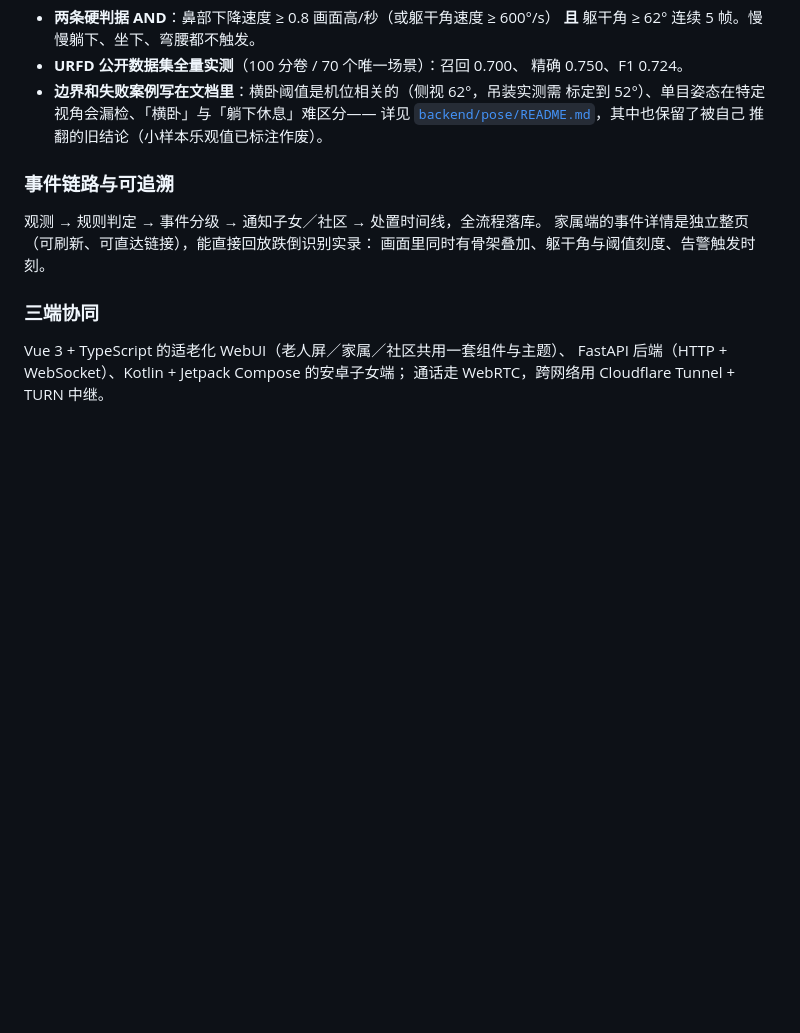
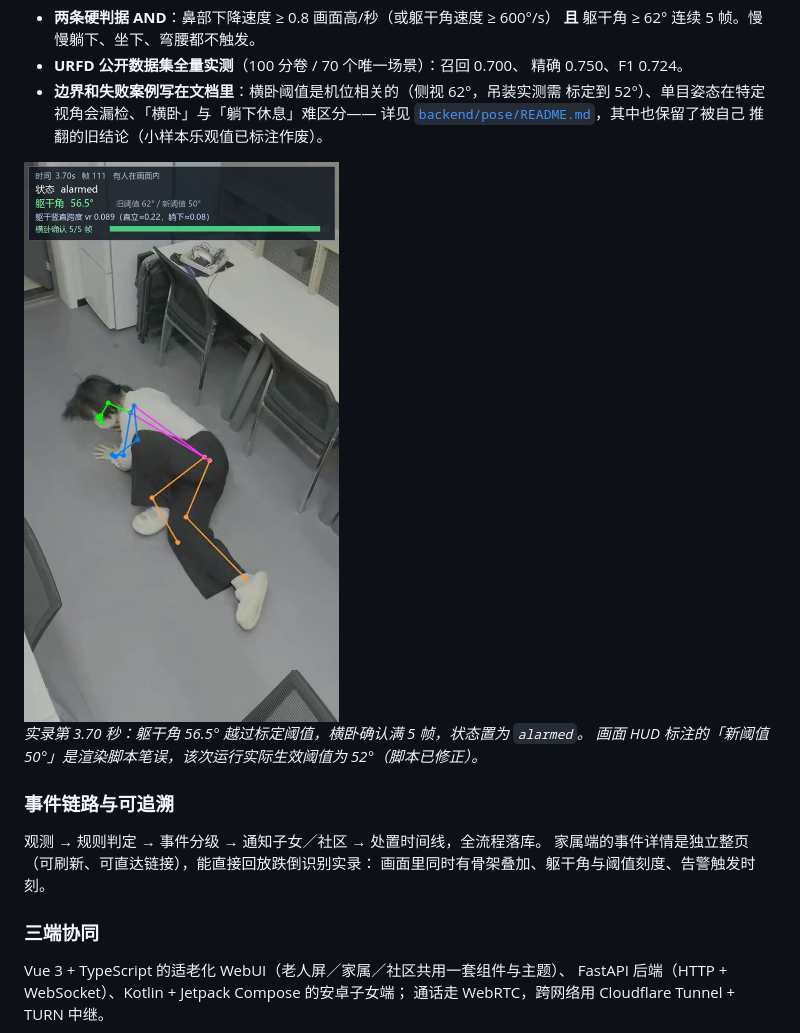
Before and after one commit to lovhastum-png/LaoYou_ChuangXin_Agent, a Markdown page: README.md, the part around the change. Drawn GitHub-style; pictures changed too: doc/image/fall-alarm-frame.png (added); blank space fills up the shorter version.

```diff
--- a/README.md
+++ b/README.md
@@ -21,6 +21,11 @@ CPU 上单帧 35 ms（约 28 fps @640px），独立侧车进程，不侵入后
   标定到 52°）、单目姿态在特定视角会漏检、「横卧」与「躺下休息」难区分——
   详见 [`backend/pose/README.md`](backend/pose/README.md)，其中也保留了被自己
   推翻的旧结论（小样本乐观值已标注作废）。
+
+<img src="doc/image/fall-alarm-frame.png" width="330" alt="跌倒识别实录：躯干角 56.5°，横卧确认 5/5 帧，状态 alarmed">
+
+*实录第 3.70 秒：躯干角 56.5° 越过标定阈值，横卧确认满 5 帧，状态置为 `alarmed`。
+画面 HUD 标注的「新阈值 50°」是渲染脚本笔误，该次运行实际生效阈值为 52°（脚本已修正）。*
 
 ### 事件链路与可追溯
 
```
Also changed, not shown: 2 other files.
